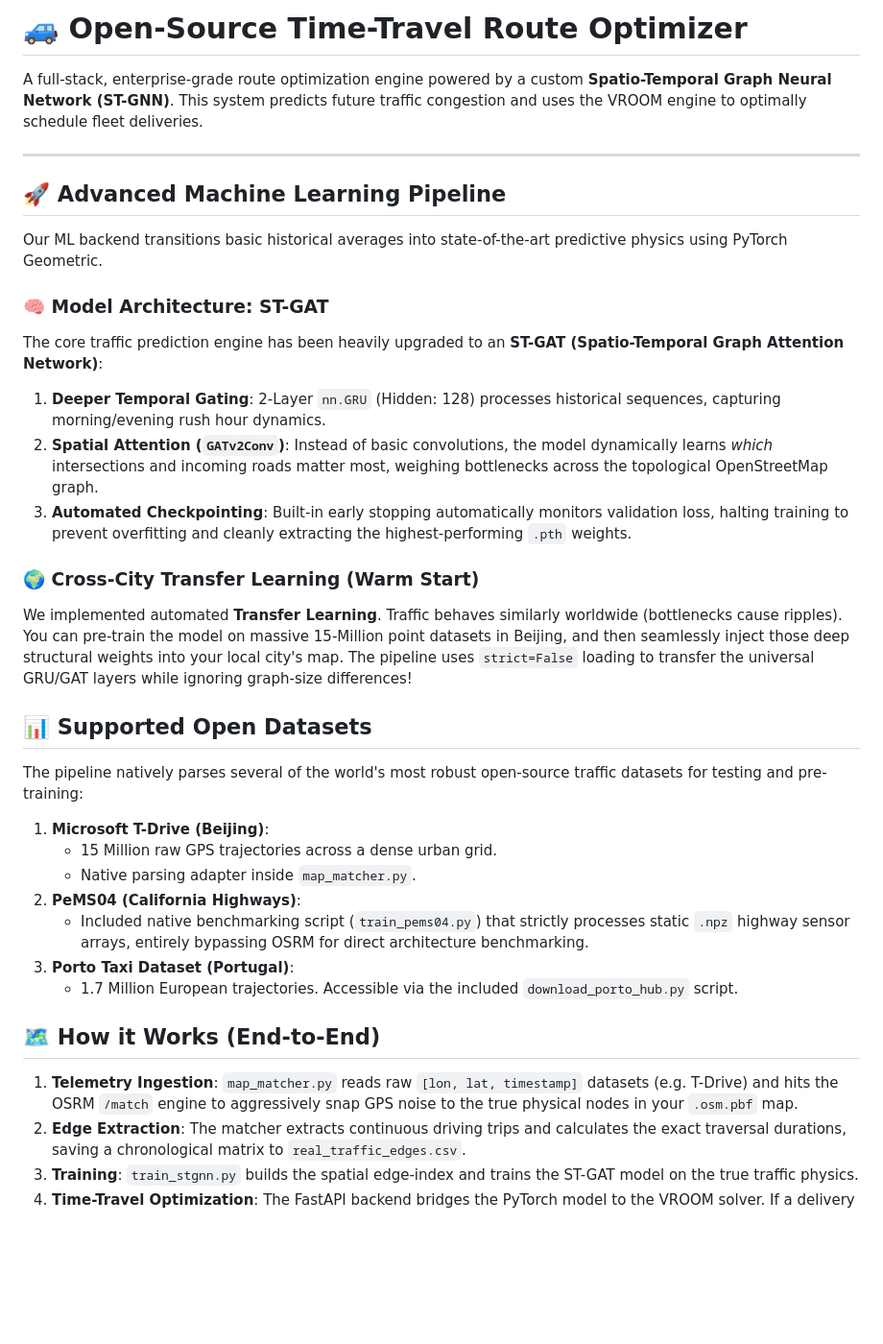
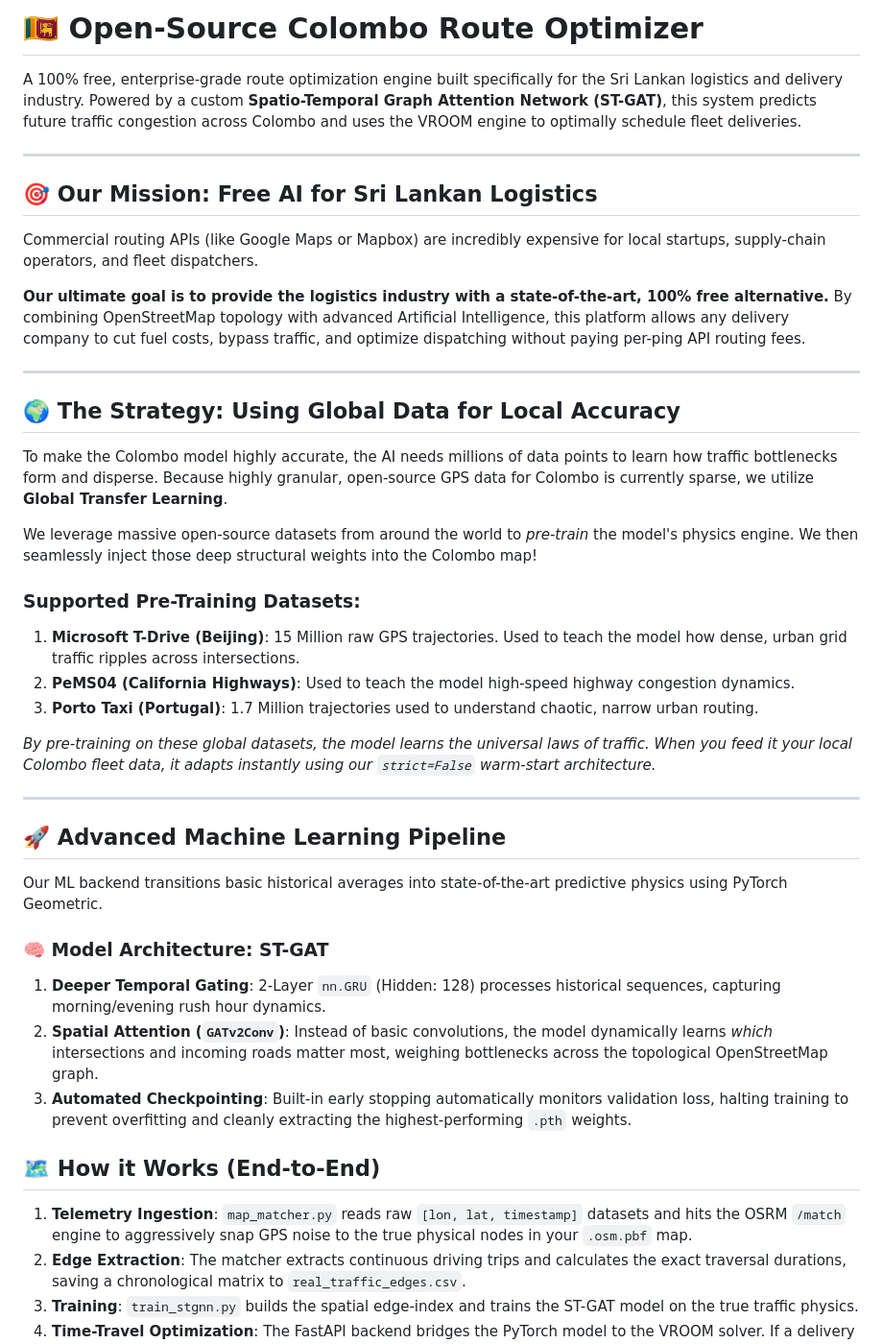
Before and after one commit to NaminduNadeeshan/route-optimizer-colombo, a Markdown page: README.md, the part around the change. Shown at 96% size. Rendered like a GitHub page; blank space fills up the shorter version.

Commit message:
docs: refocus README on Colombo logistics mission and Transfer Learning strategy

```diff
--- a/README.md
+++ b/README.md
@@ -1,6 +1,27 @@
-# 🚙 Open-Source Time-Travel Route Optimizer
+# 🇱🇰 Open-Source Colombo Route Optimizer
 
-A full-stack, enterprise-grade route optimization engine powered by a custom **Spatio-Temporal Graph Neural Network (ST-GNN)**. This system predicts future traffic congestion and uses the VROOM engine to optimally schedule fleet deliveries.
+A 100% free, enterprise-grade route optimization engine built specifically for the Sri Lankan logistics and delivery industry. Powered by a custom **Spatio-Temporal Graph Attention Network (ST-GAT)**, this system predicts future traffic congestion across Colombo and uses the VROOM engine to optimally schedule fleet deliveries.
+
+---
+
+## 🎯 Our Mission: Free AI for Sri Lankan Logistics
+Commercial routing APIs (like Google Maps or Mapbox) are incredibly expensive for local startups, supply-chain operators, and fleet dispatchers.
+
+**Our ultimate goal is to provide the logistics industry with a state-of-the-art, 100% free alternative.** By combining OpenStreetMap topology with advanced Artificial Intelligence, this platform allows any delivery company to cut fuel costs, bypass traffic, and optimize dispatching without paying per-ping API routing fees.
+
+---
+
+## 🌍 The Strategy: Using Global Data for Local Accuracy
+To make the Colombo model highly accurate, the AI needs millions of data points to learn how traffic bottlenecks form and disperse. Because highly granular, open-source GPS data for Colombo is currently sparse, we utilize **Global Transfer Learning**.
+
+We leverage massive open-source datasets from around the world to *pre-train* the model's physics engine. We then seamlessly inject those deep structural weights into the Colombo map!
+
+### Supported Pre-Training Datasets:
+1. **Microsoft T-Drive (Beijing)**: 15 Million raw GPS trajectories. Used to teach the model how dense, urban grid traffic ripples across intersections.
+2. **PeMS04 (California Highways)**: Used to teach the model high-speed highway congestion dynamics.
+3. **Porto Taxi (Portugal)**: 1.7 Million trajectories used to understand chaotic, narrow urban routing.
+
+*By pre-training on these global datasets, the model learns the universal laws of traffic. When you feed it your local Colombo fleet data, it adapts instantly using our `strict=False` warm-start architecture.*
 
 ---
 
@@ -9,30 +30,13 @@ A full-stack, enterprise-grade route optimization engine powered by a custom **S
 Our ML backend transitions basic historical averages into state-of-the-art predictive physics using PyTorch Geometric.
 
 ### 🧠 Model Architecture: ST-GAT
-The core traffic prediction engine has been heavily upgraded to an **ST-GAT (Spatio-Temporal Graph Attention Network)**:
 1. **Deeper Temporal Gating**: 2-Layer `nn.GRU` (Hidden: 128) processes historical sequences, capturing morning/evening rush hour dynamics.
 2. **Spatial Attention (`GATv2Conv`)**: Instead of basic convolutions, the model dynamically learns *which* intersections and incoming roads matter most, weighing bottlenecks across the topological OpenStreetMap graph.
 3. **Automated Checkpointing**: Built-in early stopping automatically monitors validation loss, halting training to prevent overfitting and cleanly extracting the highest-performing `.pth` weights.
 
-### 🌍 Cross-City Transfer Learning (Warm Start)
-We implemented automated **Transfer Learning**. Traffic behaves similarly worldwide (bottlenecks cause ripples). You can pre-train the model on massive 15-Million point datasets in Beijing, and then seamlessly inject those deep structural weights into your local city's map.
-The pipeline uses `strict=False` loading to transfer the universal GRU/GAT layers while ignoring graph-size differences!
-
-## 📊 Supported Open Datasets
-
-The pipeline natively parses several of the world's most robust open-source traffic datasets for testing and pre-training:
-
-1. **Microsoft T-Drive (Beijing)**:
-   * 15 Million raw GPS trajectories across a dense urban grid.
-   * Native parsing adapter inside `map_matcher.py`.
-2. **PeMS04 (California Highways)**:
-   * Included native benchmarking script (`train_pems04.py`) that strictly processes static `.npz` highway sensor arrays, entirely bypassing OSRM for direct architecture benchmarking.
-3. **Porto Taxi Dataset (Portugal)**:
-   * 1.7 Million European trajectories. Accessible via the included `download_porto_hub.py` script.
-
 ## 🗺️ How it Works (End-to-End)
 
-1. **Telemetry Ingestion**: `map_matcher.py` reads raw `[lon, lat, timestamp]` datasets (e.g. T-Drive) and hits the OSRM `/match` engine to aggressively snap GPS noise to the true physical nodes in your `.osm.pbf` map.
+1. **Telemetry Ingestion**: `map_matcher.py` reads raw `[lon, lat, timestamp]` datasets and hits the OSRM `/match` engine to aggressively snap GPS noise to the true physical nodes in your `.osm.pbf` map.
 2. **Edge Extraction**: The matcher extracts continuous driving trips and calculates the exact traversal durations, saving a chronological matrix to `real_traffic_edges.csv`.
 3. **Training**: `train_stgnn.py` builds the spatial edge-index and trains the ST-GAT model on the true traffic physics.
 4. **Time-Travel Optimization**: The FastAPI backend bridges the PyTorch model to the VROOM solver. If a delivery route takes 5 hours, the backend queries the neural network to hot-reload OSRM's traffic weights for the future hours!
```
